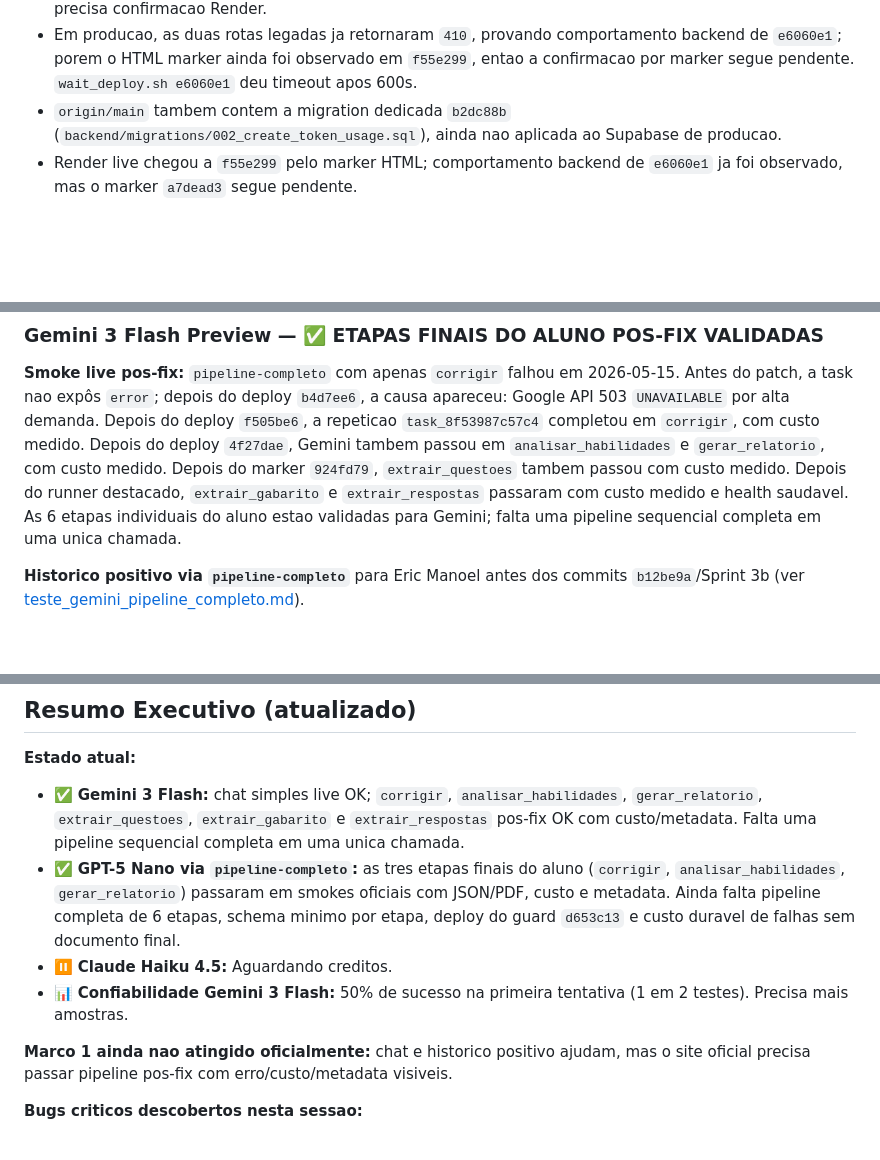
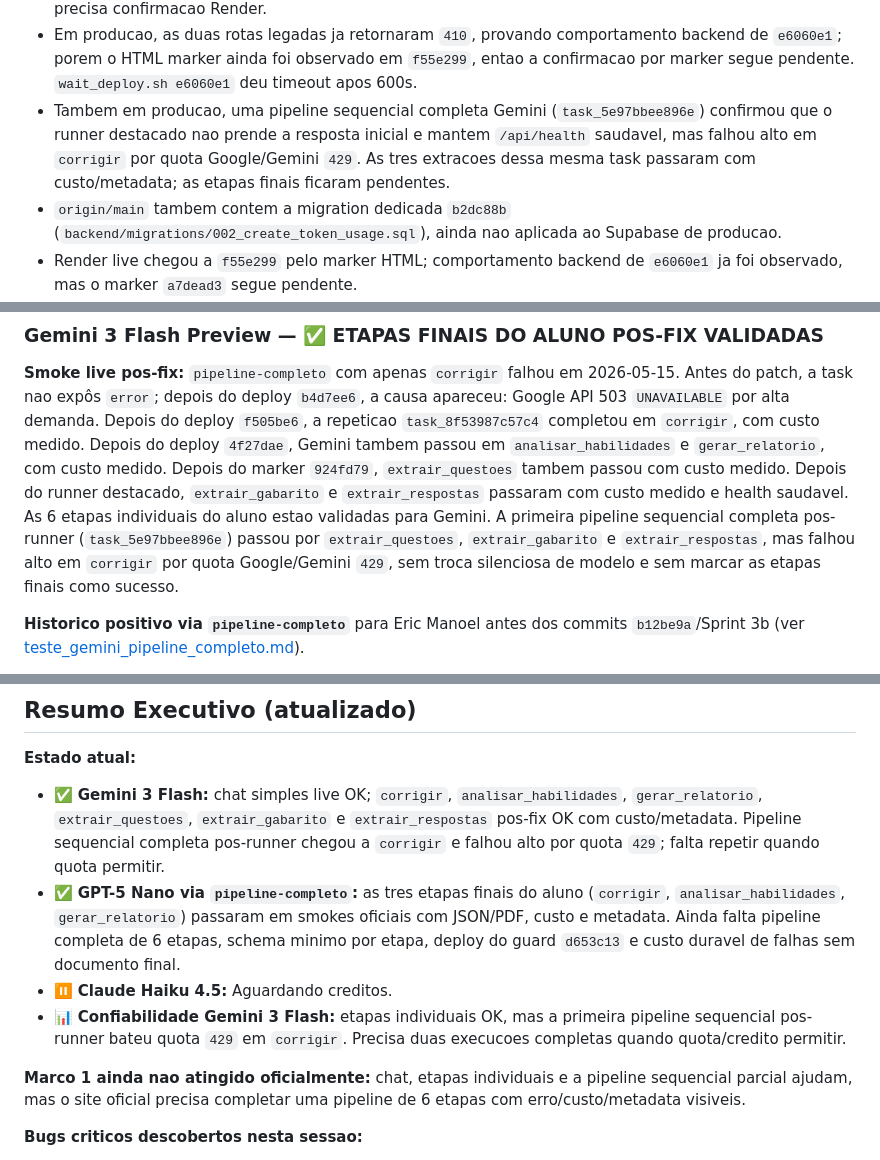
Before and after one commit to OttoBoop/IA_Educacao_V2, a Markdown page: docs/plano_pipeline/12_matriz_provider_fase.md, 3 parts joined by grey strips. GitHub-like rendering; blank space fills up the shorter version.

```diff
--- a/docs/plano_pipeline/12_matriz_provider_fase.md
+++ b/docs/plano_pipeline/12_matriz_provider_fase.md
@@ -34,6 +34,11 @@
   comportamento backend de `e6060e1`; porem o HTML marker ainda foi observado em
   `f55e299`, entao a confirmacao por marker segue pendente. `wait_deploy.sh
   e6060e1` deu timeout apos 600s.
+- Tambem em producao, uma pipeline sequencial completa Gemini (`task_5e97bbee896e`)
+  confirmou que o runner destacado nao prende a resposta inicial e mantem
+  `/api/health` saudavel, mas falhou alto em `corrigir` por quota Google/Gemini
+  `429`. As tres extracoes dessa mesma task passaram com custo/metadata; as
+  etapas finais ficaram pendentes.
 - `origin/main` tambem contem a migration dedicada `b2dc88b`
   (`backend/migrations/002_create_token_usage.sql`), ainda nao aplicada ao
   Supabase de producao.
@@ -224,7 +234,10 @@ em `analisar_habilidades` e `gerar_relatorio`, com custo medido. Depois do
 marker `924fd79`, `extrair_questoes` tambem passou com custo medido. Depois do
 runner destacado, `extrair_gabarito` e `extrair_respostas` passaram com custo
 medido e health saudavel. As 6 etapas individuais do aluno estao validadas para
-Gemini; falta uma pipeline sequencial completa em uma unica chamada.
+Gemini. A primeira pipeline sequencial completa pos-runner (`task_5e97bbee896e`)
+passou por `extrair_questoes`, `extrair_gabarito` e `extrair_respostas`, mas
+falhou alto em `corrigir` por quota Google/Gemini `429`, sem troca silenciosa de
+modelo e sem marcar as etapas finais como sucesso.
 
 **Historico positivo via `pipeline-completo`** para Eric Manoel antes dos commits
 `b12be9a`/Sprint 3b (ver [teste_gemini_pipeline_completo.md](arquivo_2026_04_17/teste_gemini_pipeline_completo.md)).
@@ -377,18 +395,21 @@ Ver [teste_gpt5nano_pipeline_completo.md](arquivo_2026_04_17/teste_gpt5nano_pipe
 - ✅ **Gemini 3 Flash:** chat simples live OK; `corrigir`,
   `analisar_habilidades`, `gerar_relatorio`, `extrair_questoes`,
   `extrair_gabarito` e `extrair_respostas` pos-fix OK com custo/metadata.
-  Falta uma pipeline sequencial completa em uma unica chamada.
+  Pipeline sequencial completa pos-runner chegou a `corrigir` e falhou alto por
+  quota `429`; falta repetir quando quota permitir.
 - ✅ **GPT-5 Nano via `pipeline-completo`:** as tres etapas finais do aluno
   (`corrigir`, `analisar_habilidades`, `gerar_relatorio`) passaram em smokes
   oficiais com JSON/PDF, custo e metadata. Ainda falta pipeline completa de 6
   etapas, schema minimo por etapa, deploy do guard `d653c13` e custo duravel de
   falhas sem documento final.
 - ⏸️ **Claude Haiku 4.5:** Aguardando creditos.
-- 📊 **Confiabilidade Gemini 3 Flash:** 50% de sucesso na primeira tentativa (1 em 2 testes). Precisa mais amostras.
+- 📊 **Confiabilidade Gemini 3 Flash:** etapas individuais OK, mas a primeira
+  pipeline sequencial pos-runner bateu quota `429` em `corrigir`. Precisa duas
+  execucoes completas quando quota/credito permitir.
 
-**Marco 1 ainda nao atingido oficialmente:** chat e historico positivo ajudam,
-mas o site oficial precisa passar pipeline pos-fix com erro/custo/metadata
-visiveis.
+**Marco 1 ainda nao atingido oficialmente:** chat, etapas individuais e a
+pipeline sequencial parcial ajudam, mas o site oficial precisa completar uma
+pipeline de 6 etapas com erro/custo/metadata visiveis.
 
 **Bugs criticos descobertos nesta sessao:**
 1. GPT-5 Nano tool-use historico: multiplas chamadas `create_document`, nomes alucinados, sem validacao de schema
```
Also changed, not shown: other parts of docs/plano_pipeline/12_matriz_provider_fase.md (+10 -0 lines), docs/plano_pipeline/09_progresso_longo_prazo.md (+48 -3 lines), docs/plano_pipeline/14_auditoria_mestre_pipeline_custos_providers.md (+15 -10 lines).
